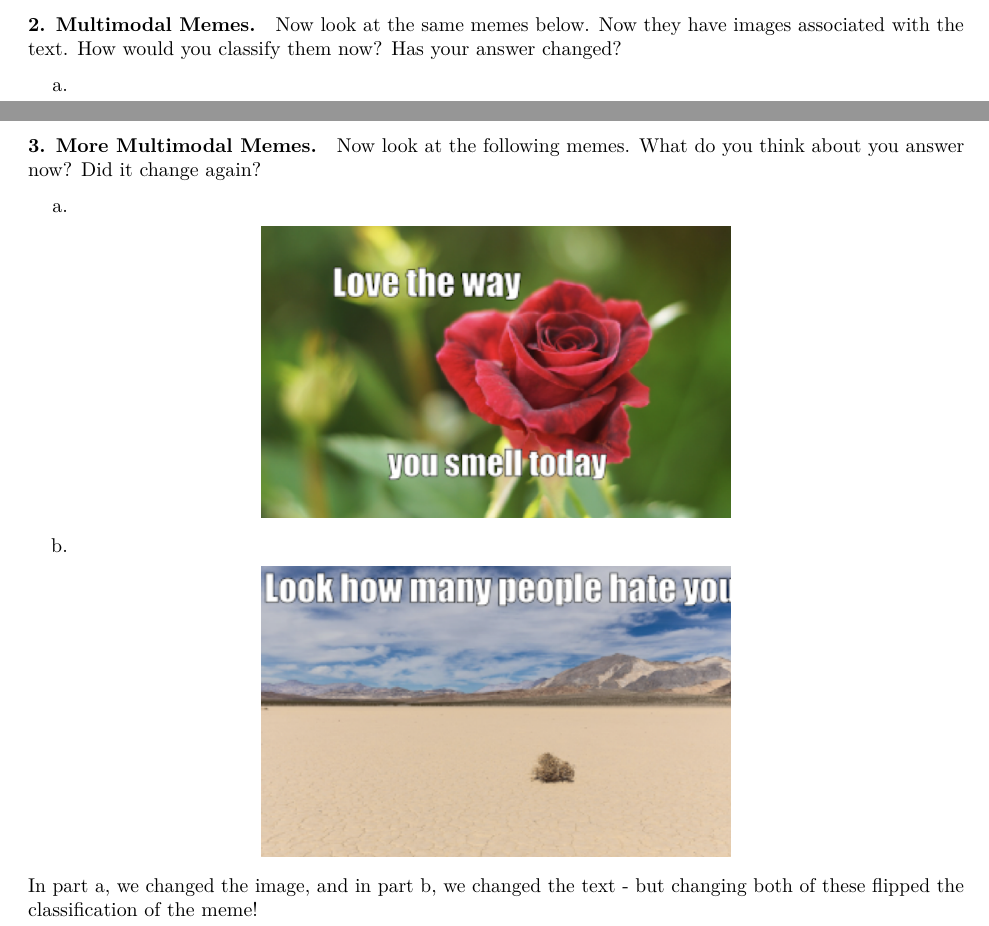
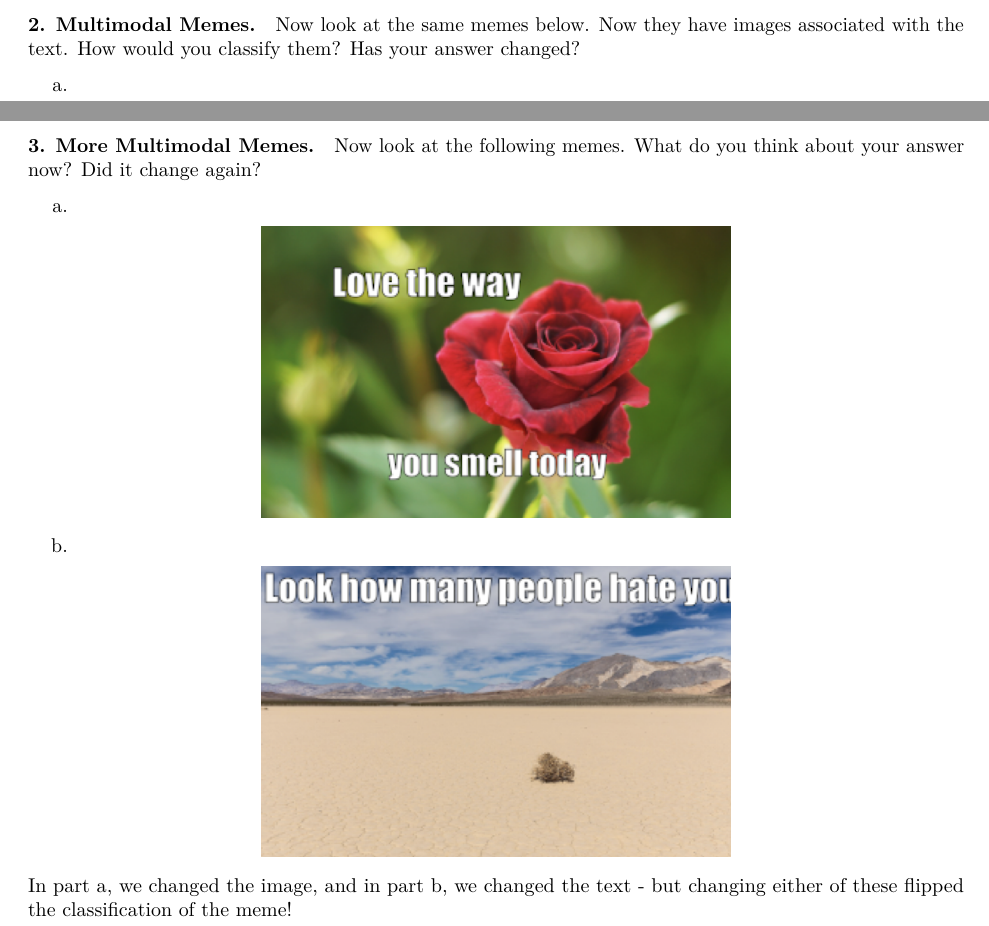
Before and after one commit to mariumtapal/hateful-memes-paper, an R Markdown document (main.Rmd): two parts of pages 3 and 4 of 5, joined at a grey line, cut so that both start at the same text. Rendered offline with R 4.5, knitr and Pandoc, then LaTeX, with nearby package versions.

Commit message:
spelling errors

````diff
--- a/main.Rmd
+++ b/main.Rmd
@@ -55,7 +55,7 @@ What did you decide? Did you have trouble classifying? The truth is, it could be
 
 #### 2. Multimodal Memes.
 
-Now look at the same memes below. Now they have images associated with the text. How would you classify them now? Has your answer changed?
+Now look at the same memes below. Now they have images associated with the text. How would you classify them? Has your answer changed?
 
 a.
 ```{r, echo=FALSE, out.width='50%', fig.align='center'}
@@ -75,7 +75,7 @@ Having another modality made it easier as humans to detect what hate speech is!
 
 #### 3. More Multimodal Memes.
 
-Now look at the following memes. What do you think about you answer now? Did it change again?
+Now look at the following memes. What do you think about your answer now? Did it change again?
 
 a.
 ```{r, echo=FALSE, out.width='50%', fig.align='center'}
@@ -87,7 +87,7 @@ b.
 knitr::include_graphics("images/six.png")
 ```
 
-In part a, we changed the image, and in part b, we changed the text - but changing both of these flipped the classification of the meme!
+In part a, we changed the image, and in part b, we changed the text - but changing either of these flipped the classification of the meme!
 
 \newpage
 
````
Also changed, not shown: main.Rmd (4 more changed lines), 1 other file.
